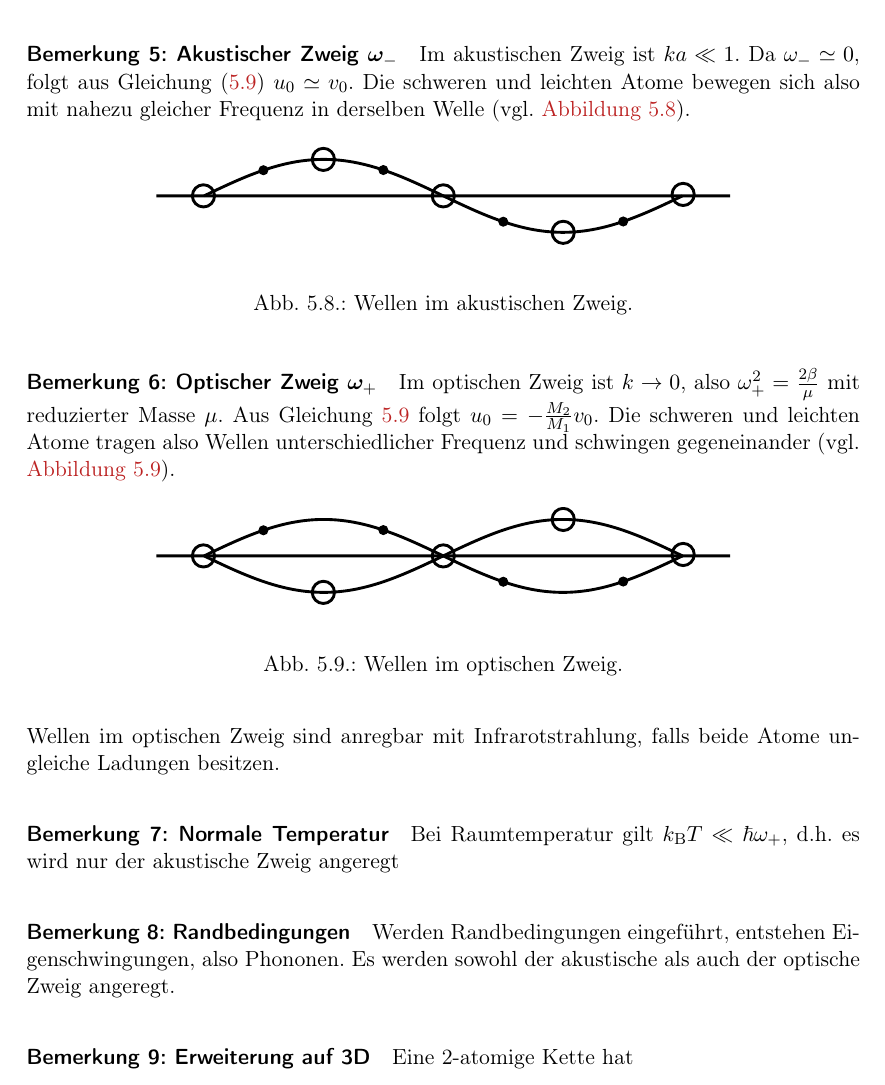
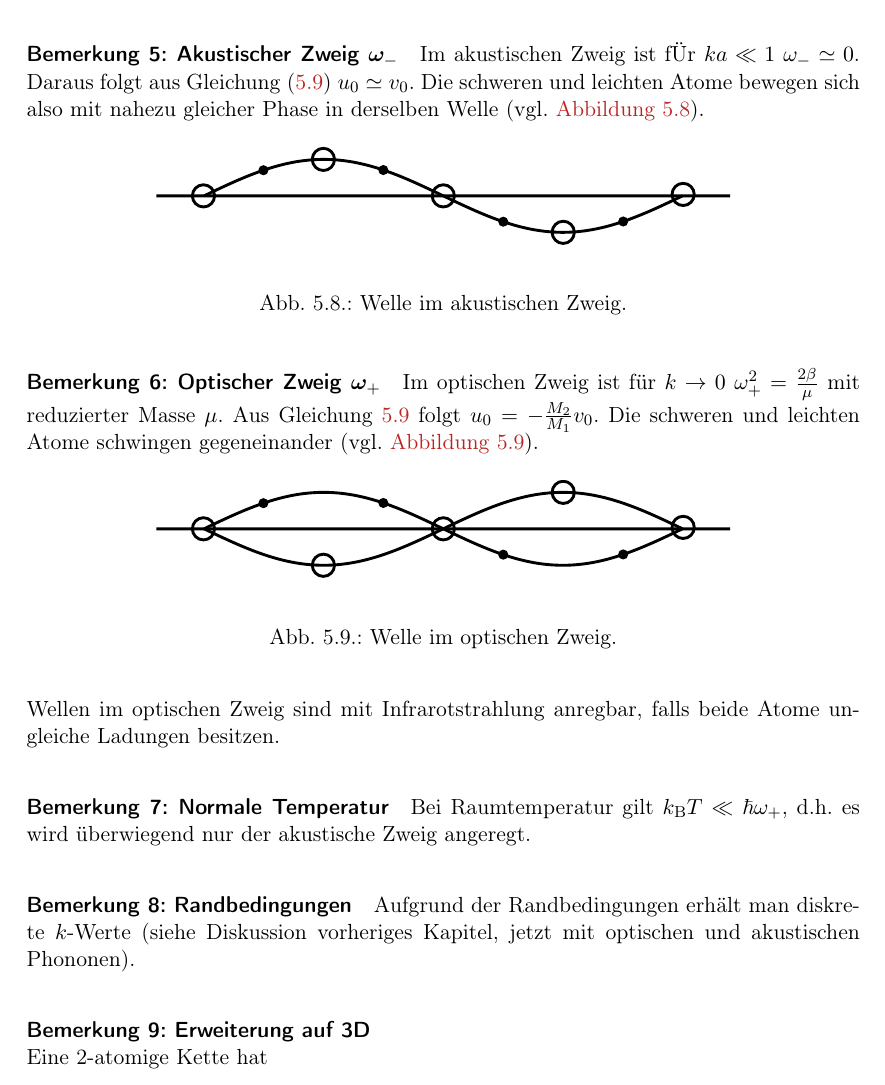
Before and after one commit to RubberbandMelon/exphys5skript, a LaTeX thesis (main.tex, which reads content/VL21_20260109.tex): part of page 21 of 26, cut so that both start at the same text. Compiled offline with pdfLaTeX.

Commit message:
VL21 Korrektur Text

```diff
--- a/content/VL21_20260109.tex
+++ b/content/VL21_20260109.tex
@@ -91,36 +91,35 @@
 	\end{figure}
 
 \paragraph{Bemerkung 5: Akustischer Zweig $\bm\omega_-$}
-	Im akustischen Zweig ist $ka\ll 1$.
-	Da $\omega_{-}\simeq 0$, folgt aus Gleichung \eqref{eq:II.5.9} $u_0 \simeq v_0$.
-	Die schweren und leichten Atome bewegen sich also mit nahezu gleicher Frequenz in derselben Welle (vgl. \autoref{fig:vl21_abbildung_3}).
+	Im akustischen Zweig ist fÜr $ka\ll 1$ $\omega_{-}\simeq 0$.
+	Daraus folgt aus Gleichung \eqref{eq:II.5.9} $u_0 \simeq v_0$.
+	Die schweren und leichten Atome bewegen sich also mit nahezu gleicher Phase in derselben Welle (vgl. \autoref{fig:vl21_abbildung_3}).
 	\begin{figure}[H]
 		\centering
 		\incfig{vl21_abbildung_3}
-		\caption{Wellen im akustischen Zweig.}
+		\caption{Welle im akustischen Zweig.}
 		\label{fig:vl21_abbildung_3}
 	\end{figure}
 
 \paragraph{Bemerkung 6: Optischer Zweig $\bm\omega_+$}
-	Im optischen Zweig ist $k\to 0$, also $\omega_{+}^2 = \frac{2\beta}{\mu}$ mit reduzierter Masse $\mu$.
+	Im optischen Zweig ist für $k\to 0$ $\omega_{+}^2 = \frac{2\beta}{\mu}$ mit reduzierter Masse $\mu$.
 	Aus Gleichung \ref{eq:II.5.9} folgt $u_0 = - \frac{M_2}{M_1} v_0$.
-	Die schweren und leichten Atome tragen also Wellen unterschiedlicher Frequenz und schwingen gegeneinander (vgl. \autoref{fig:vl21_abbildung_4}).
+	Die schweren und leichten Atome schwingen gegeneinander (vgl. \autoref{fig:vl21_abbildung_4}).
 	\begin{figure}[H]
 		\centering
 		\incfig{vl21_abbildung_4}
-		\caption{Wellen im optischen Zweig.}
+		\caption{Welle im optischen Zweig.}
 		\label{fig:vl21_abbildung_4}
 	\end{figure}
-	Wellen im optischen Zweig sind anregbar mit Infrarotstrahlung, falls beide Atome ungleiche Ladungen besitzen.
+	Wellen im optischen Zweig sind mit Infrarotstrahlung anregbar, falls beide Atome ungleiche Ladungen besitzen.
 
 \paragraph{Bemerkung 7: Normale Temperatur}
-	Bei Raumtemperatur gilt $k_{\mathrm{B}}T\ll \hbar \omega_{+}$, d.h. es wird nur der akustische Zweig angeregt
+	Bei Raumtemperatur gilt $k_{\mathrm{B}}T\ll \hbar \omega_{+}$, d.h. es wird überwiegend nur der akustische Zweig angeregt.
 
 \paragraph{Bemerkung 8: Randbedingungen}
-	Werden Randbedingungen eingeführt, entstehen Eigenschwingungen, also Phononen.
-	Es werden sowohl der akustische als auch der optische Zweig angeregt.
+	Aufgrund der Randbedingungen erhält man diskrete $k$-Werte (siehe Diskussion vorheriges Kapitel, jetzt mit optischen und akustischen Phononen).
 
-\paragraph{Bemerkung 9: Erweiterung auf 3D}
+\paragraph{Bemerkung 9: Erweiterung auf 3D}~\\
 	Eine 2-atomige Kette hat
 	\begin{itemize}
 		\item 3 akustische Zweige (einen longitudinalen, zwei transversale) und
```
Also changed, not shown: figures/vl21_abbildung_6.pdf_tex.
